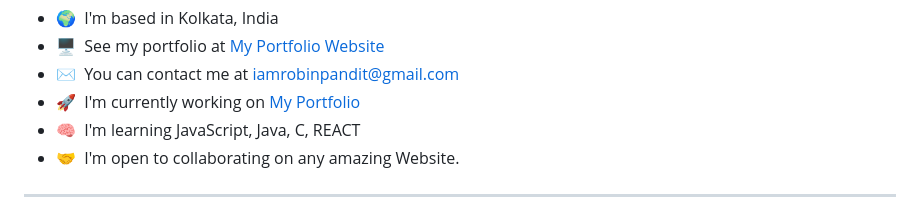
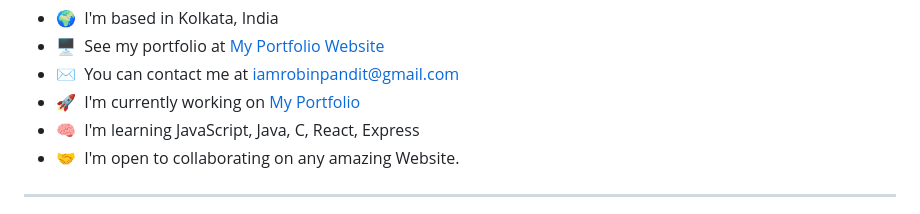
Before and after one commit to iamrobinpandit/iamrobinpandit, a Markdown page: README.md, the part around the change. Rendered like a GitHub page.

```diff
--- a/README.md
+++ b/README.md
@@ -6,7 +6,7 @@
 *   🖥️  See my portfolio at [My Portfolio Website](http://robinpandit.vercel.app)
 *   ✉️  You can contact me at [iamrobinpandit@gmail.com](mailto:iamrobinpandit@gmail.com)
 *   🚀  I'm currently working on [My Portfolio](http://github.com/iamrobinpandit/iamrobinpandit)
-*   🧠  I'm learning JavaScript, Java, C, REACT
+*   🧠  I'm learning JavaScript, Java, C, React, Express
 *   🤝  I'm open to collaborating on any amazing Website.
 
 ###
```
